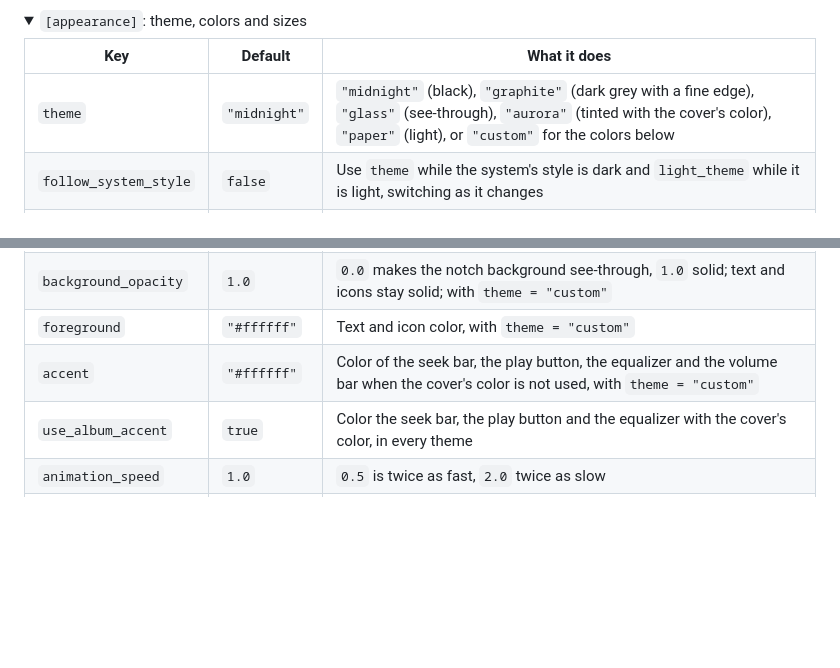
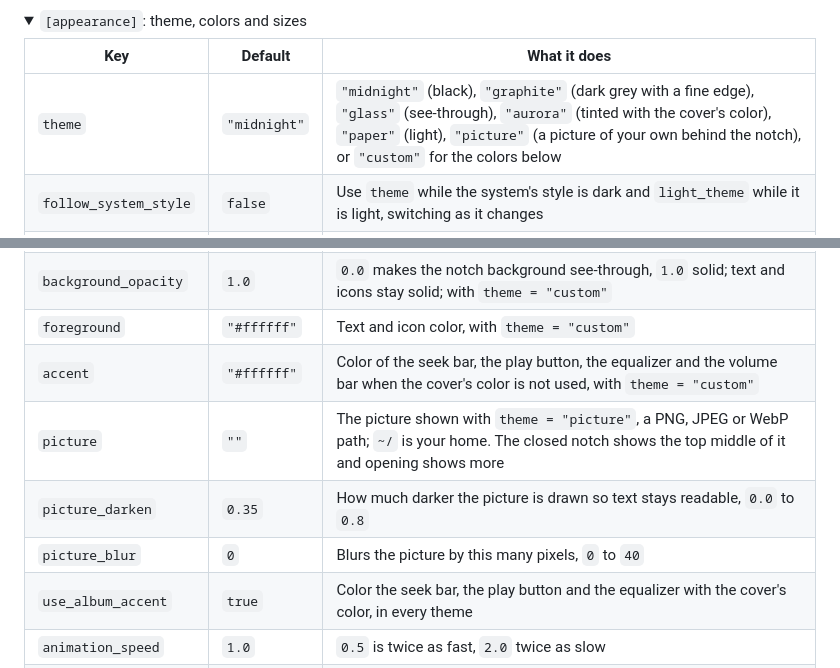
Before and after one commit to MasRama/nokta, a Markdown page: README.md, 2 parts joined by grey strips. Rendered like a GitHub page; folded sections open; blank space fills up the shorter version.

Commit message:
docs(themes): describe the picture theme

```diff
--- a/README.md
+++ b/README.md
@@ -282,7 +282,7 @@ Every key, by table:
 
 | Key | Default | What it does |
 |---|---|---|
-| `theme` | `"midnight"` | `"midnight"` (black), `"graphite"` (dark grey with a fine edge), `"glass"` (see-through), `"aurora"` (tinted with the cover's color), `"paper"` (light), or `"custom"` for the colors below |
+| `theme` | `"midnight"` | `"midnight"` (black), `"graphite"` (dark grey with a fine edge), `"glass"` (see-through), `"aurora"` (tinted with the cover's color), `"paper"` (light), `"picture"` (a picture of your own behind the notch), or `"custom"` for the colors below |
 | `follow_system_style` | `false` | Use `theme` while the system's style is dark and `light_theme` while it is light, switching as it changes |
 | `light_theme` | `"paper"` | The theme for the light style, with `follow_system_style = true`; any value `theme` takes |
 | `height` | `32` | Height of the closed notch in pixels |
@@ -298,6 +298,9 @@ Every key, by table:
 | `background_opacity` | `1.0` | `0.0` makes the notch background see-through, `1.0` solid; text and icons stay solid; with `theme = "custom"` |
 | `foreground` | `"#ffffff"` | Text and icon color, with `theme = "custom"` |
 | `accent` | `"#ffffff"` | Color of the seek bar, the play button, the equalizer and the volume bar when the cover's color is not used, with `theme = "custom"` |
+| `picture` | `""` | The picture shown with `theme = "picture"`, a PNG, JPEG or WebP path; `~/` is your home. The closed notch shows the top middle of it and opening shows more |
+| `picture_darken` | `0.35` | How much darker the picture is drawn so text stays readable, `0.0` to `0.8` |
+| `picture_blur` | `0` | Blurs the picture by this many pixels, `0` to `40` |
 | `use_album_accent` | `true` | Color the seek bar, the play button and the equalizer with the cover's color, in every theme |
 | `animation_speed` | `1.0` | `0.5` is twice as fast, `2.0` twice as slow |
 | `osd_width` | `300` | Width of the notch while it shows volume, brightness or Caps Lock |
```
Also changed, not shown: docs/testing.md (+7 -0 lines).
